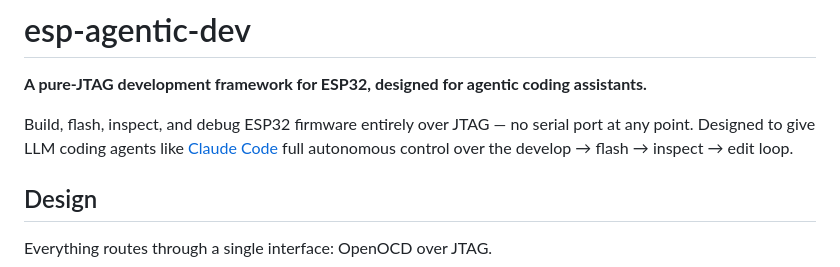
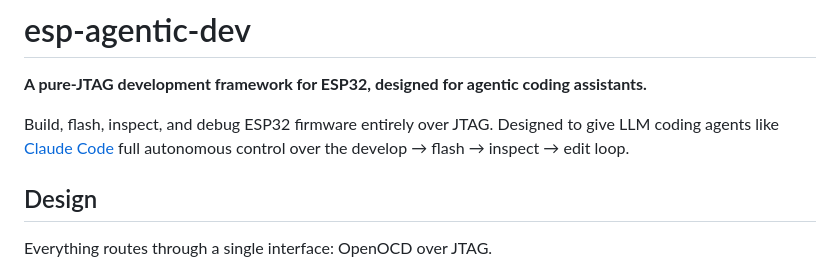
Before and after one commit to ccattuto/esp-agentic-dev, a Markdown page: README.md, the part around the change. Drawn GitHub-style.

```diff
--- a/README.md
+++ b/README.md
@@ -2,7 +2,7 @@
 
 **A pure-JTAG development framework for ESP32, designed for agentic coding assistants.**
 
-Build, flash, inspect, and debug ESP32 firmware entirely over JTAG — no serial port at any point. Designed to give LLM coding agents like [Claude Code](https://code.claude.com) full autonomous control over the develop → flash → inspect → edit loop.
+Build, flash, inspect, and debug ESP32 firmware entirely over JTAG. Designed to give LLM coding agents like [Claude Code](https://code.claude.com) full autonomous control over the develop → flash → inspect → edit loop.
 
 ## Design
 
```
